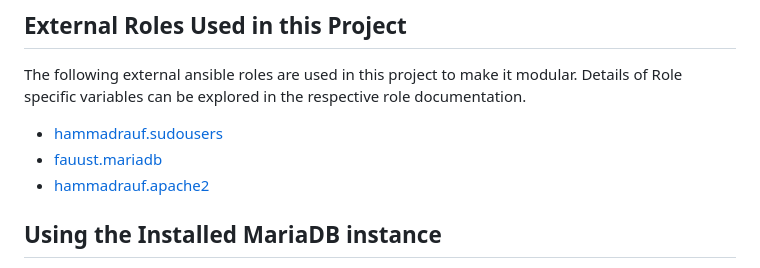
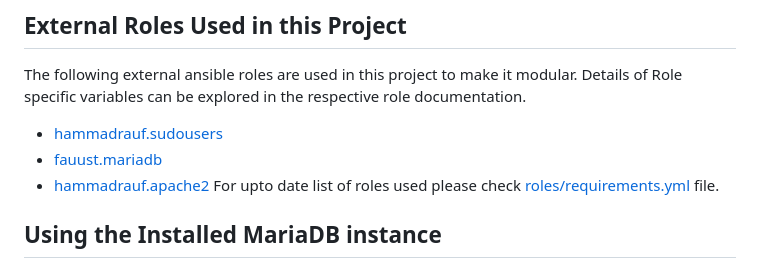
Before and after one commit to build-boxes/webnode, a Markdown page: README.md, the part around the change. GitHub-like rendering.

```diff
--- a/README.md
+++ b/README.md
@@ -183,6 +183,7 @@ The following external ansible roles are used in this project to make it modular
 * [hammadrauf.sudousers](https://github.com/hammadrauf/sudousers)
 * [fauust.mariadb](https://github.com/fauust/ansible-role-mariadb)
 * [hammadrauf.apache2](https://github.com/hammadrauf/apache2)
+For upto date list of roles used please check [roles/requirements.yml](https://github.com/build-boxes/webnode/blob/main/roles/requirements.yml) file.
 
 ## Using the Installed MariaDB instance
 Make sure the user password for MariaDB contains only alpha-numeric characters. Passwords with symbols will fail to login. Currently the
```
